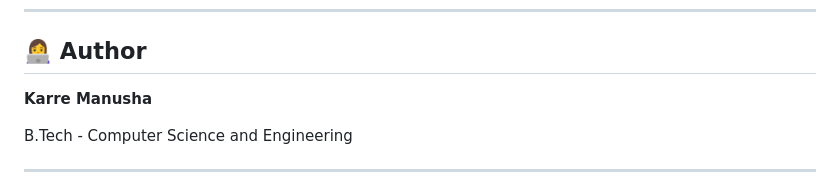
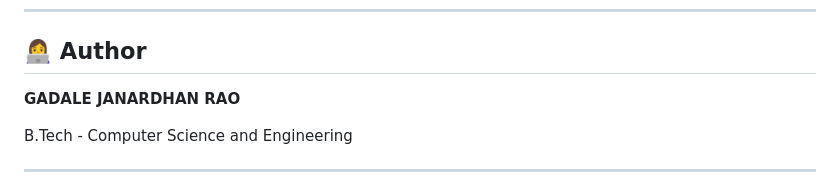
Before and after one commit to janardhan21-code/MAJOR-PROJECT, a Markdown page: README.md, the part around the change. Drawn GitHub-style.

Commit message:
Update author name in README.md

```diff
--- a/README.md
+++ b/README.md
@@ -402,7 +402,7 @@ Add your final processed-output screenshot here
 
 ## 👩‍💻 Author
 
-**Karre Manusha**
+**GADALE JANARDHAN RAO**
 
 B.Tech - Computer Science and Engineering
 
```
